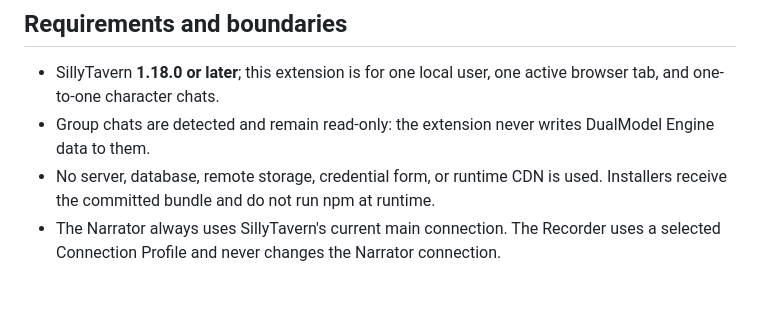
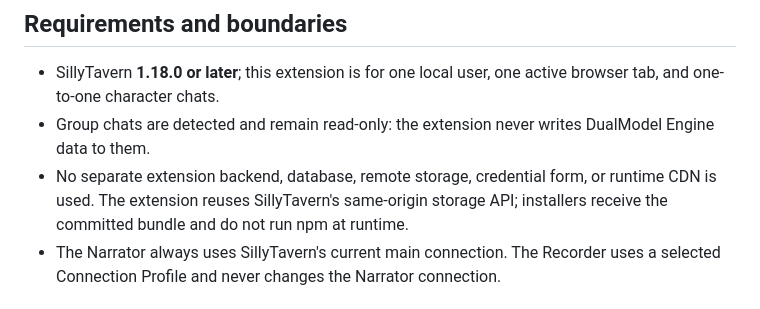
Before and after one commit to Roderickwqz/SillyTavern-DualModel-Engine, a Markdown page: README.md, the part around the change. Drawn GitHub-style.

Commit message:
docs: clarify host storage boundary

```diff
--- a/README.md
+++ b/README.md
@@ -6,7 +6,7 @@ DualModel Engine is a Git-installable SillyTavern extension for local, one-to-on
 
 - SillyTavern **1.18.0 or later**; this extension is for one local user, one active browser tab, and one-to-one character chats.
 - Group chats are detected and remain read-only: the extension never writes DualModel Engine data to them.
-- No server, database, remote storage, credential form, or runtime CDN is used. Installers receive the committed bundle and do not run npm at runtime.
+- No separate extension backend, database, remote storage, credential form, or runtime CDN is used. The extension reuses SillyTavern's same-origin storage API; installers receive the committed bundle and do not run npm at runtime.
 - The Narrator always uses SillyTavern's current main connection. The Recorder uses a selected Connection Profile and never changes the Narrator connection.
 
 ## Install and configure
```
